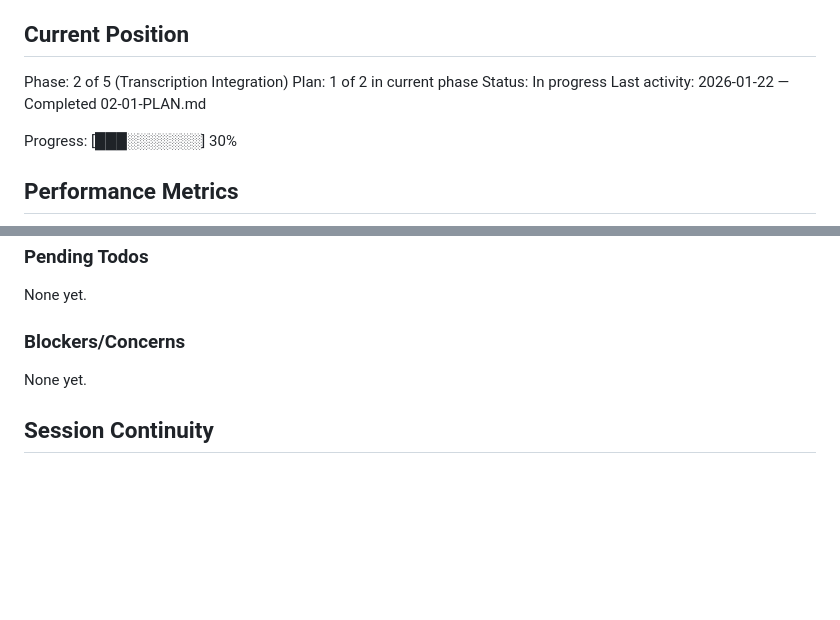
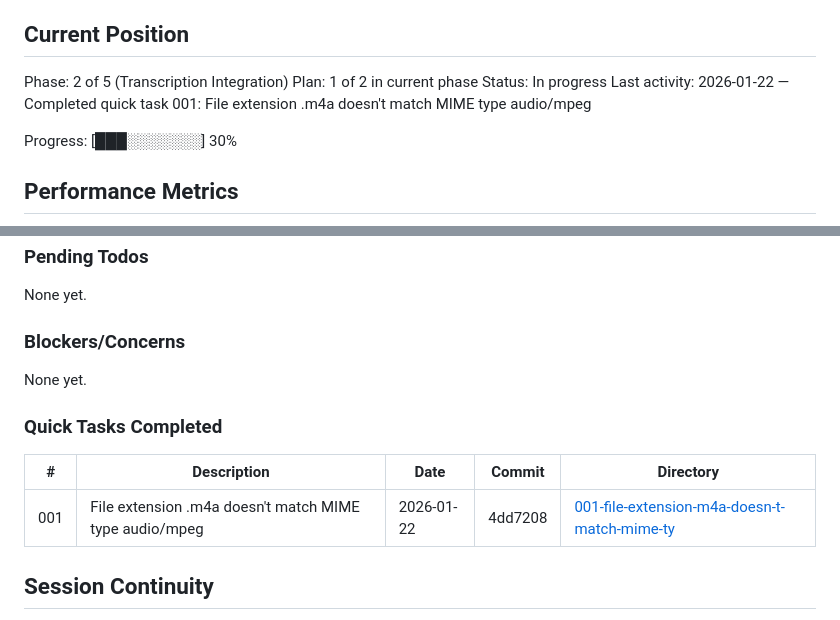
Before and after one commit to TheMapSmith/podedit, a Markdown page: .planning/STATE.md, 2 parts joined by grey strips. GitHub-like rendering; blank space fills up the shorter version.

Commit message:
docs(quick-001): File extension .m4a doesn't match MIME type audio/mpeg
Quick task completed.

Co-Authored-By: Claude Opus 4.5 <noreply@anthropic.com>

```diff
--- a/.planning/STATE.md
+++ b/.planning/STATE.md
@@ -12,7 +12,7 @@ See: .planning/PROJECT.md (updated 2026-01-22)
 Phase: 2 of 5 (Transcription Integration)
 Plan: 1 of 2 in current phase
 Status: In progress
-Last activity: 2026-01-22 — Completed 02-01-PLAN.md
+Last activity: 2026-01-22 — Completed quick task 001: File extension .m4a doesn't match MIME type audio/mpeg
 
 Progress: [███░░░░░░░] 30%
 
@@ -66,6 +66,12 @@ None yet.
 
 None yet.
 
+### Quick Tasks Completed
+
+| # | Description | Date | Commit | Directory |
+|---|-------------|------|--------|-----------|
+| 001 | File extension .m4a doesn't match MIME type audio/mpeg | 2026-01-22 | 4dd7208 | [001-file-extension-m4a-doesn-t-match-mime-ty](./quick/001-file-extension-m4a-doesn-t-match-mime-ty/) |
+
 ## Session Continuity
 
 Last session: 2026-01-22 at 04:12:38Z (plan 02-01 completion)
```
Also changed, not shown: 1 other file.
